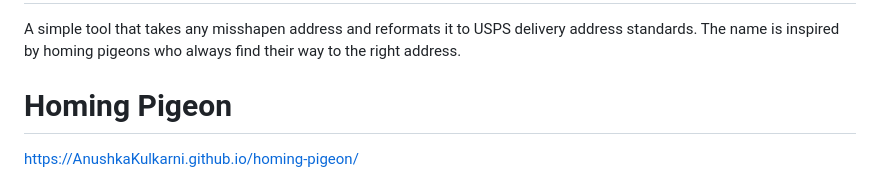
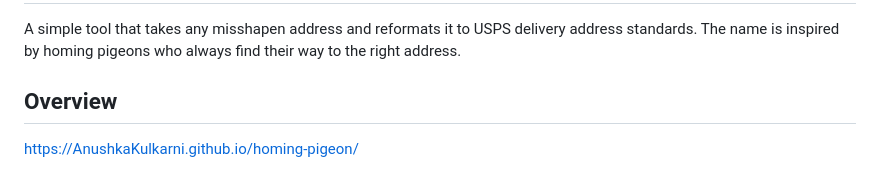
Before and after one commit to AnushkaKulkarni/homing-pigeon, a Markdown page: README.md, the part around the change. GitHub-like rendering.

Commit message:
Overview section.

```diff
--- a/README.md
+++ b/README.md
@@ -1,7 +1,7 @@
 # homing-pigeon
 A simple tool that takes any misshapen address and reformats it to USPS delivery address standards. The name is inspired by homing pigeons who always find their way to the right address.
 
-# Homing Pigeon
+## Overview
 https://AnushkaKulkarni.github.io/homing-pigeon/
 
 A simple tool that takes any misshapen address and reformats it to [USPS delivery address standards](https://pe.usps.com/businessmail101?ViewName=DeliveryAddress) (all caps, no punctuation, standard abbreviations, correct spacing). If something looks missing — a ZIP code, an apartment number — it drafts a follow-up text you can send back to ask for it.
```
